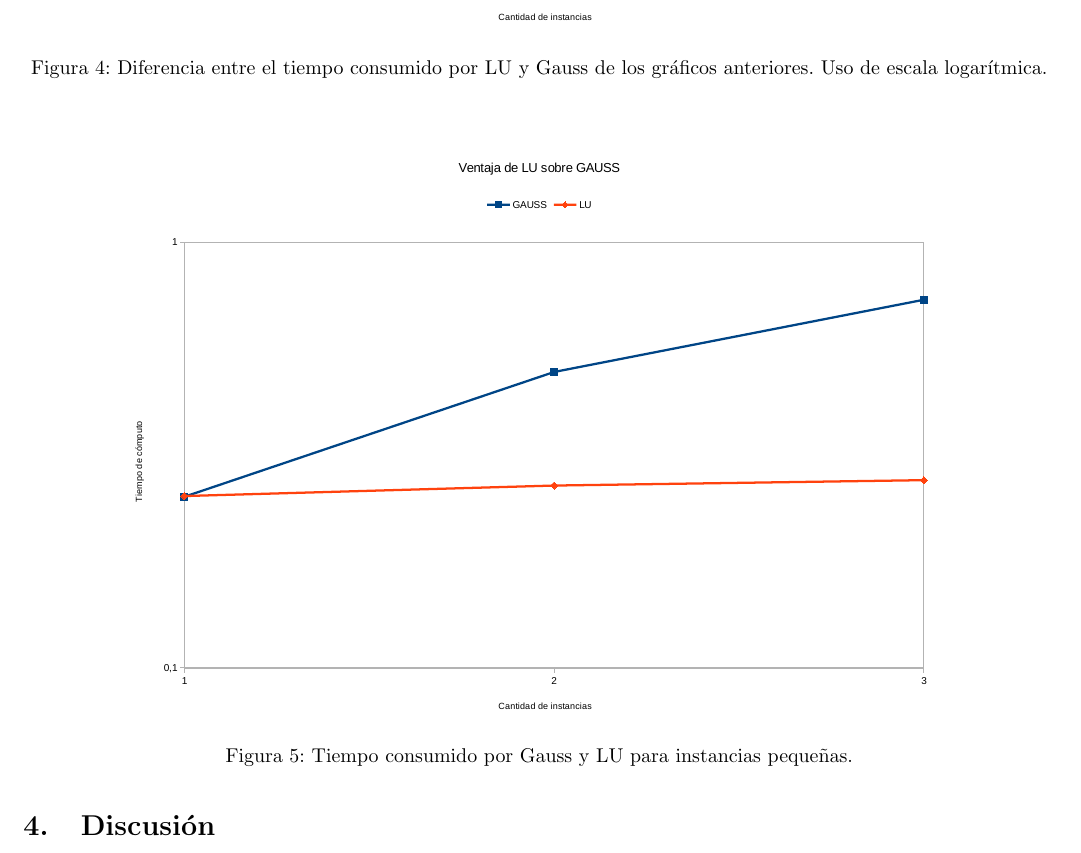
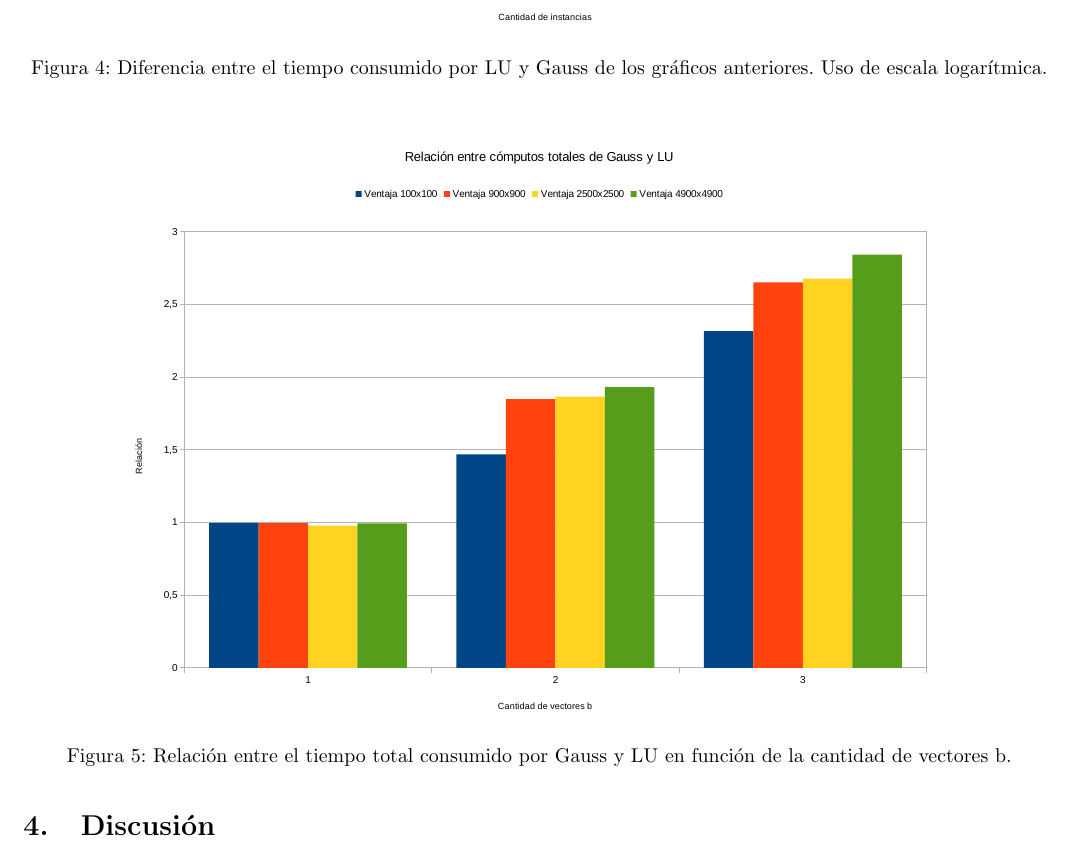
Before and after one commit to fgasperij/metnum-altohorno-tp1, a LaTeX document (documentacion/document.tex, which reads documentacion/resTestdos.tex): part of page 8 of 11, cut so that both start at the same text. Compiled offline with pdfLaTeX.

Commit message:
Nuevo grafico

```diff
--- a/documentacion/resTestdos.tex
+++ b/documentacion/resTestdos.tex
@@ -33,6 +33,6 @@ A continuación mostramos los resultados obtenidos para el test de comparación
 \begin{figure}[H]{}
 \centering
 \includegraphics[scale=0.5]{graphs/ventRA.pdf}
-\caption{Tiempo consumido por Gauss y LU para instancias pequeñas.}
+\caption{Relación entre el tiempo total consumido por Gauss y LU en función de la cantidad de vectores b.}
 \label{gaussVsLU5}
 \end{figure}
```
Also changed, not shown: documentacion/graphs/ventRA.pdf.
